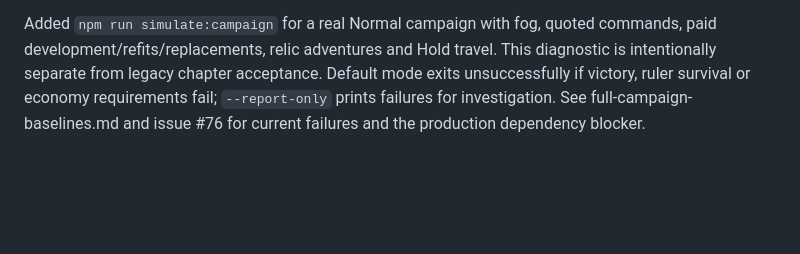
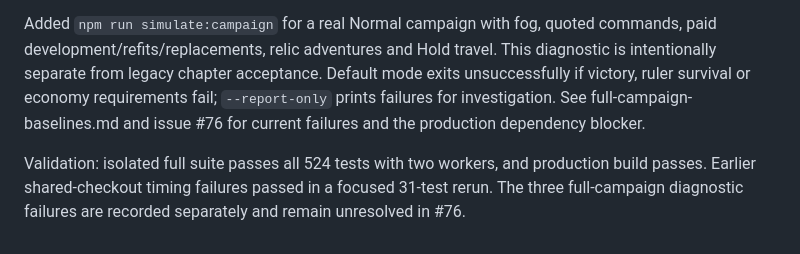
Before and after one commit to jsconu/aldenhold, a Markdown page: docs/implementation-progress.md, the part around the change. Drawn GitHub-style; blank space fills up the shorter version.

Commit message:
Record isolated validation and failing campaign baselines

```diff
--- a/docs/implementation-progress.md
+++ b/docs/implementation-progress.md
@@ -980,3 +980,5 @@ Validation: all 520 tests pass; production build passes. Six seeded legacy chapt
 Added optional validated scout contacts to v17 saves, retaining legacy report keys and journal history. Contacts track latest destination, observation month and estimated arrival, update without duplicate unchanged reports, retire on loss of observation, and reacquire. Zero remaining movement produces unknown arrival. Map/city intelligence distinguishes current estimates from lost/ended watches.
 
 Added `npm run simulate:campaign` for a real Normal campaign with fog, quoted commands, paid development/refits/replacements, relic adventures and Hold travel. This diagnostic is intentionally separate from legacy chapter acceptance. Default mode exits unsuccessfully if victory, ruler survival or economy requirements fail; `--report-only` prints failures for investigation. See full-campaign-baselines.md and issue #76 for current failures and the production dependency blocker.
+
+Validation: isolated full suite passes all 524 tests with two workers, and production build passes. Earlier shared-checkout timing failures passed in a focused 31-test rerun. The three full-campaign diagnostic failures are recorded separately and remain unresolved in #76.
```
